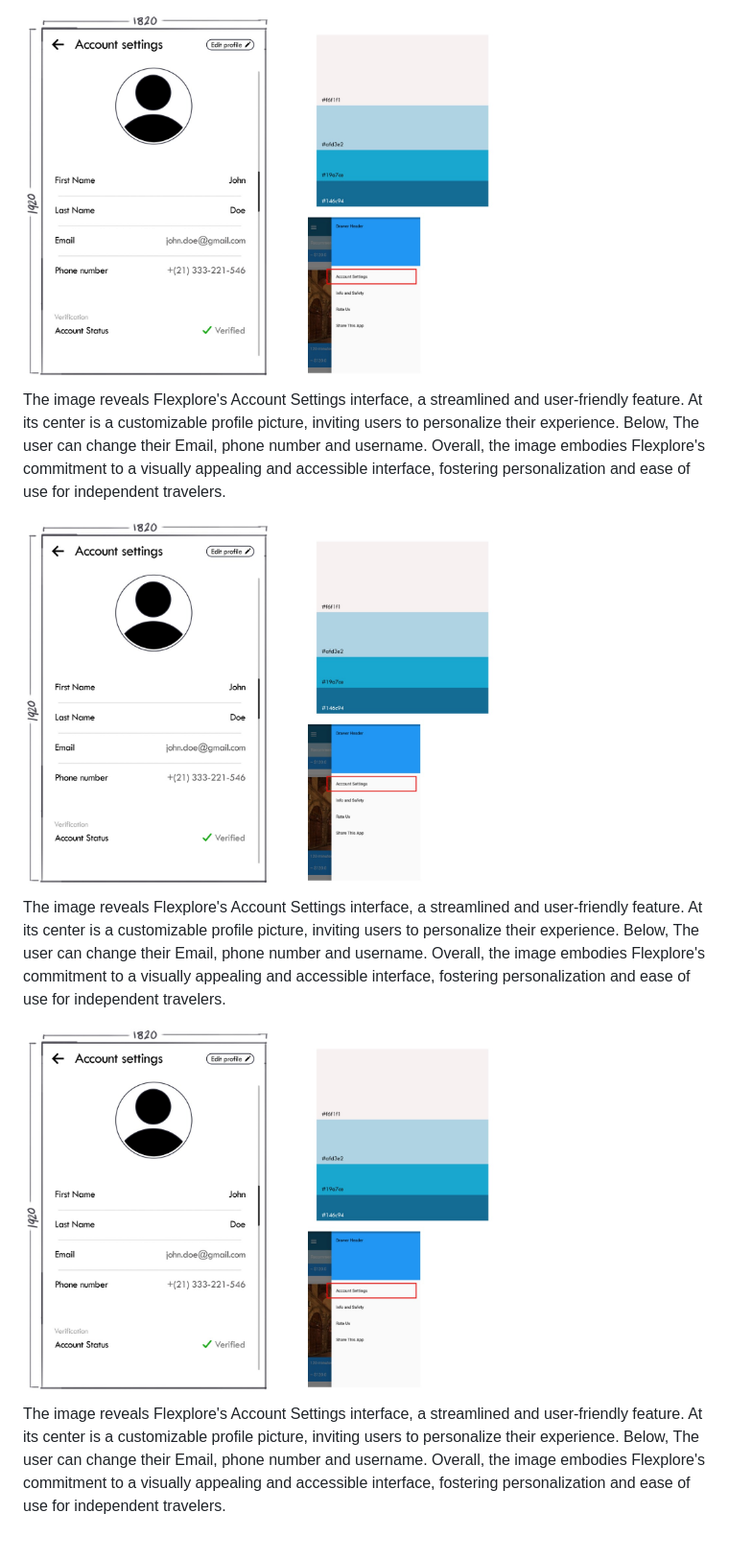
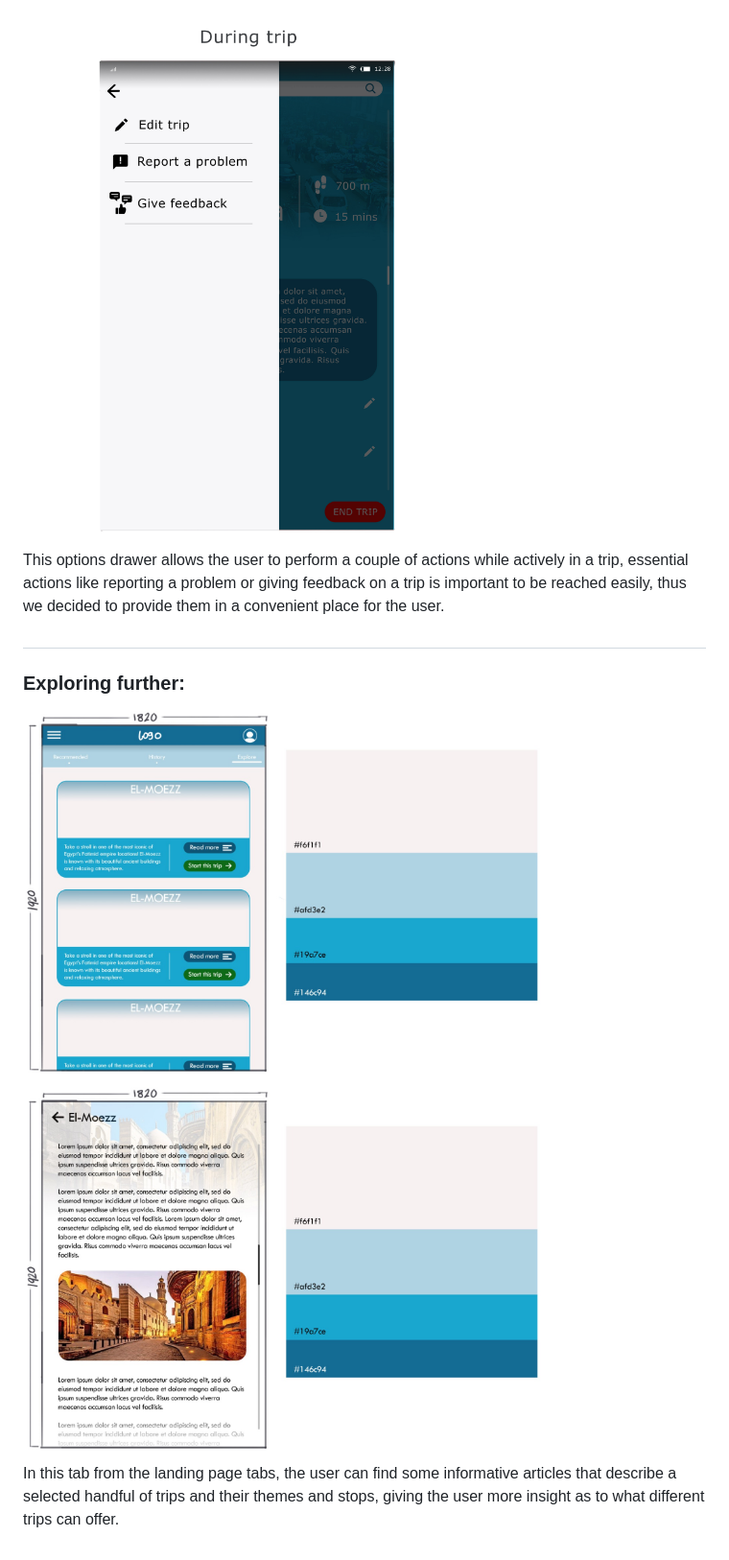
Before and after one commit to AliAbdalwahaab/Independent-tourist-application-Flexplore, a Markdown page: README.md, the part around the change printed below. Shown: that part at 96% size. GitHub-like rendering.

```diff
--- a/README.md
+++ b/README.md
@@ -51,17 +60,14 @@ In conclusion, our innovative travel application empowers independent tourists t
 </div>
 
 <div>
-<img src="https://raw.githubusercontent.com/AliAbdalwahaab/Independent-tourist-application-Flexplore/main/designs/Account%20settings.jpeg"            alt="Account Settings Photo" width="550">
-  <p>The image reveals Flexplore's Account Settings interface, a streamlined and user-friendly feature. At its center is a customizable profile picture, inviting users to personalize their experience. Below, The user can change their Email, phone number and username. Overall, the image embodies Flexplore's commitment to a visually appealing and accessible interface, fostering personalization and ease of use for independent travelers.</p>
+<img src="https://raw.githubusercontent.com/AliAbdalwahaab/Independent-tourist-application-Flexplore/main/designs/During%20trip%20burger%20menu.jpg"            alt="Extended drawer in during trip page" width="550">
+  <p>This options drawer allows the user to perform a couple of actions while actively in a trip, essential actions like reporting a problem or giving feedback on a trip is important to be reached easily, thus we decided to provide them in a convenient place for the user.</p>
 </div>
 
+##
+### Exploring further:
 <div>
-<img src="https://raw.githubusercontent.com/AliAbdalwahaab/Independent-tourist-application-Flexplore/main/designs/Account%20settings.jpeg"            alt="Account Settings Photo" width="550">
-  <p>The image reveals Flexplore's Account Settings interface, a streamlined and user-friendly feature. At its center is a customizable profile picture, inviting users to personalize their experience. Below, The user can change their Email, phone number and username. Overall, the image embodies Flexplore's commitment to a visually appealing and accessible interface, fostering personalization and ease of use for independent travelers.</p>
+<img src="https://raw.githubusercontent.com/AliAbdalwahaab/Independent-tourist-application-Flexplore/main/designs/Explore%20tab.jpeg"            alt="Exploration tab" width="550">
+<img src="https://raw.githubusercontent.com/AliAbdalwahaab/Independent-tourist-application-Flexplore/main/designs/Expanded%20article%20page.jpeg"            alt="Exploration tab" width="550">
+  <p>In this tab from the landing page tabs, the user can find some informative articles that describe a selected handful of trips and their themes and stops, giving the user more insight as to what different trips can offer.</p>
 </div>
-
-
-<div>
-<img src="https://raw.githubusercontent.com/AliAbdalwahaab/Independent-tourist-application-Flexplore/main/designs/Account%20settings.jpeg"            alt="Account Settings Photo" width="550">
-  <p>The image reveals Flexplore's Account Settings interface, a streamlined and user-friendly feature. At its center is a customizable profile picture, inviting users to personalize their experience. Below, The user can change their Email, phone number and username. Overall, the image embodies Flexplore's commitment to a visually appealing and accessible interface, fostering personalization and ease of use for independent travelers.</p>
-</div>
```
Also changed, not shown: other parts of README.md (+13 -4 lines).
